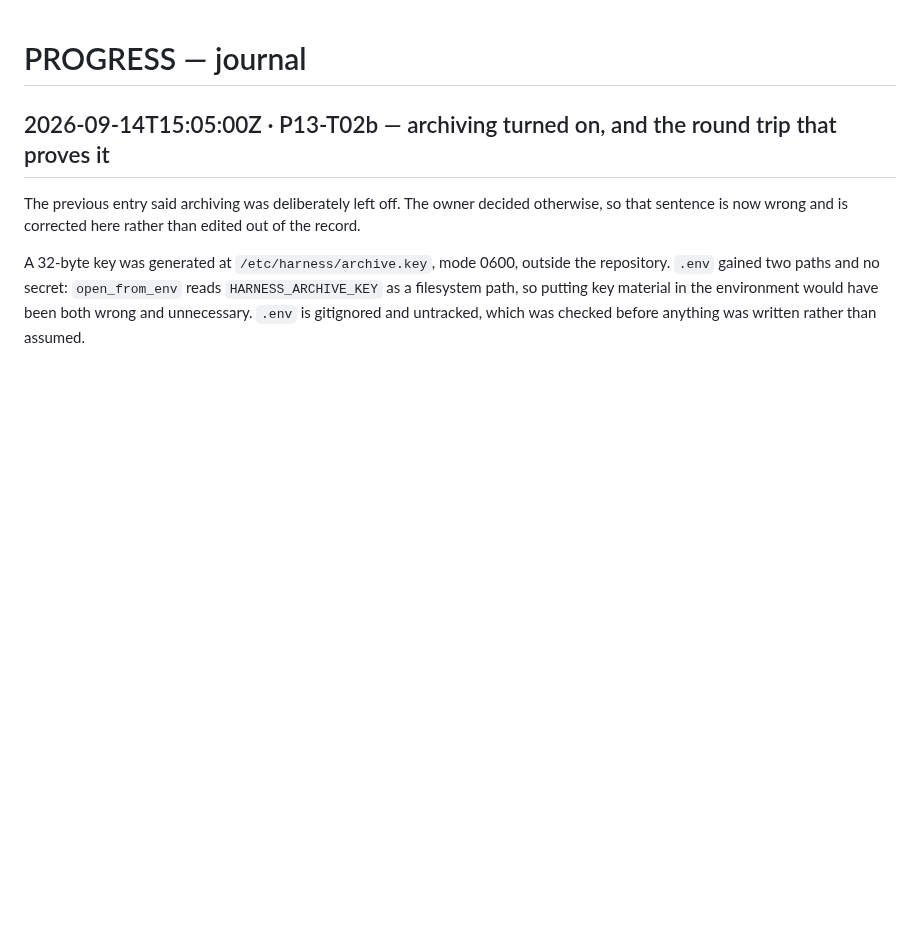
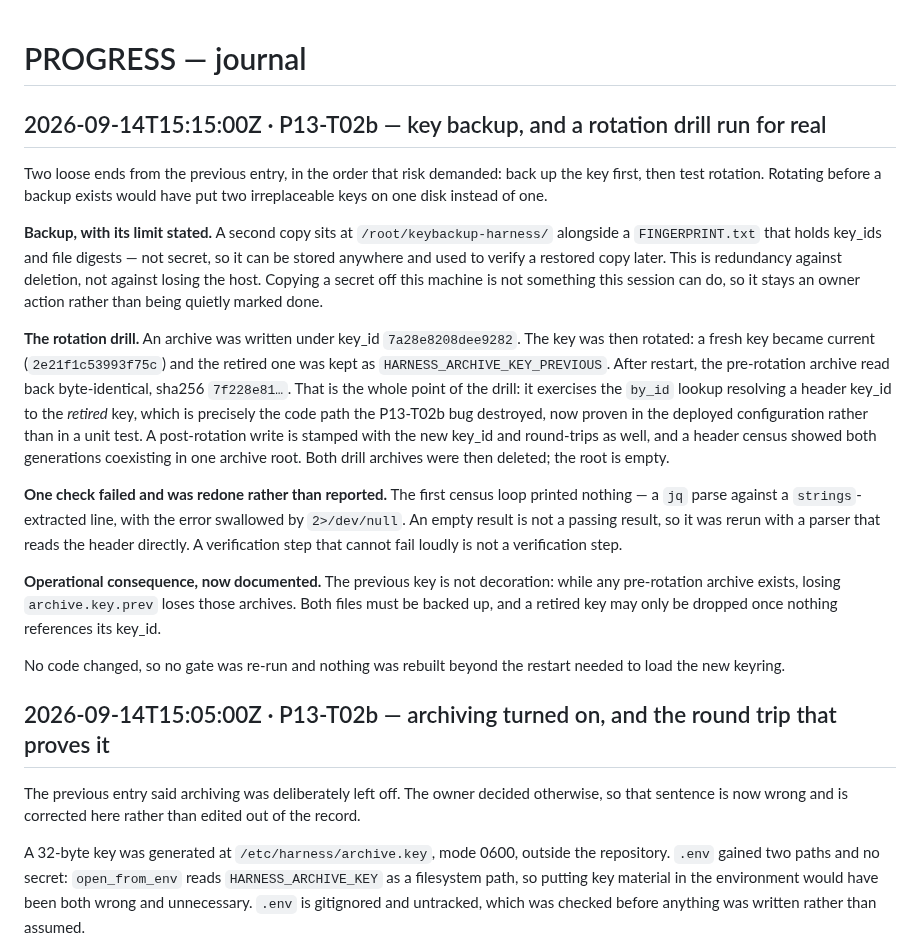
Before and after one commit to naufalworks/harness, a Markdown page: docs/PROGRESS.md, the part around the change. GitHub-like rendering; blank space fills up the shorter version.

Commit message:
docs: record the key backup and a real key-rotation drill
Backup first, then rotation: rotating before a backup existed would have put
two irreplaceable keys on one disk instead of one.

Rotation drill, in the deployed configuration rather than a unit test: an
archive written under key_id 7a28e8208dee9282, key rotated to 2e21f1c53993f75c
with the retired key kept as HARNESS_ARCHIVE_KEY_PREVIOUS, service restarted,
and the pre-rotation archive still read back byte-identical (sha256
7f228e81...). That is the exact by_id path the P13-T02b bug destroyed. A
post-rotation write is stamped with the new key_id and round-trips; a header
census showed both generations coexisting. Both drill archives were deleted.

One verification step failed silently (a census loop whose jq error was
swallowed, printing nothing) and was rerun with a parser that reads the header
directly. An empty result is not a passing result.

Operational consequence: the previous key is not optional while any
pre-rotation archive exists, so both key files must be backed up. Backups and
non-secret fingerprints live at /root/keybackup-harness/, still on this host -
off-machine copies remain an owner action.

No code changed, so no gate was re-run.

```diff
--- a/docs/PROGRESS.md
+++ b/docs/PROGRESS.md
@@ -1,4 +1,39 @@
 # PROGRESS — journal
+
+## 2026-09-14T15:15:00Z · P13-T02b — key backup, and a rotation drill run for real
+
+Two loose ends from the previous entry, in the order that risk demanded: back up the key
+first, then test rotation. Rotating before a backup exists would have put two irreplaceable
+keys on one disk instead of one.
+
+**Backup, with its limit stated.** A second copy sits at `/root/keybackup-harness/` alongside
+a `FINGERPRINT.txt` that holds key_ids and file digests — not secret, so it can be stored
+anywhere and used to verify a restored copy later. This is redundancy against deletion, not
+against losing the host. Copying a secret off this machine is not something this session can
+do, so it stays an owner action rather than being quietly marked done.
+
+**The rotation drill.** An archive was written under key_id `7a28e8208dee9282`. The key was
+then rotated: a fresh key became current (`2e21f1c53993f75c`) and the retired one was kept as
+`HARNESS_ARCHIVE_KEY_PREVIOUS`. After restart, the pre-rotation archive read back
+byte-identical, sha256 `7f228e81…`. That is the whole point of the drill: it exercises the
+`by_id` lookup resolving a header key_id to the *retired* key, which is precisely the code
+path the P13-T02b bug destroyed, now proven in the deployed configuration rather than in a
+unit test. A post-rotation write is stamped with the new key_id and round-trips as well, and a
+header census showed both generations coexisting in one archive root. Both drill archives were
+then deleted; the root is empty.
+
+**One check failed and was redone rather than reported.** The first census loop printed
+nothing — a `jq` parse against a `strings`-extracted line, with the error swallowed by
+`2>/dev/null`. An empty result is not a passing result, so it was rerun with a parser that
+reads the header directly. A verification step that cannot fail loudly is not a verification
+step.
+
+**Operational consequence, now documented.** The previous key is not decoration: while any
+pre-rotation archive exists, losing `archive.key.prev` loses those archives. Both files must
+be backed up, and a retired key may only be dropped once nothing references its key_id.
+
+No code changed, so no gate was re-run and nothing was rebuilt beyond the restart needed to
+load the new keyring.
 
 ## 2026-09-14T15:05:00Z · P13-T02b — archiving turned on, and the round trip that proves it
 
```
Also changed, not shown: docs/TASKS.md (+1 -0 lines).
